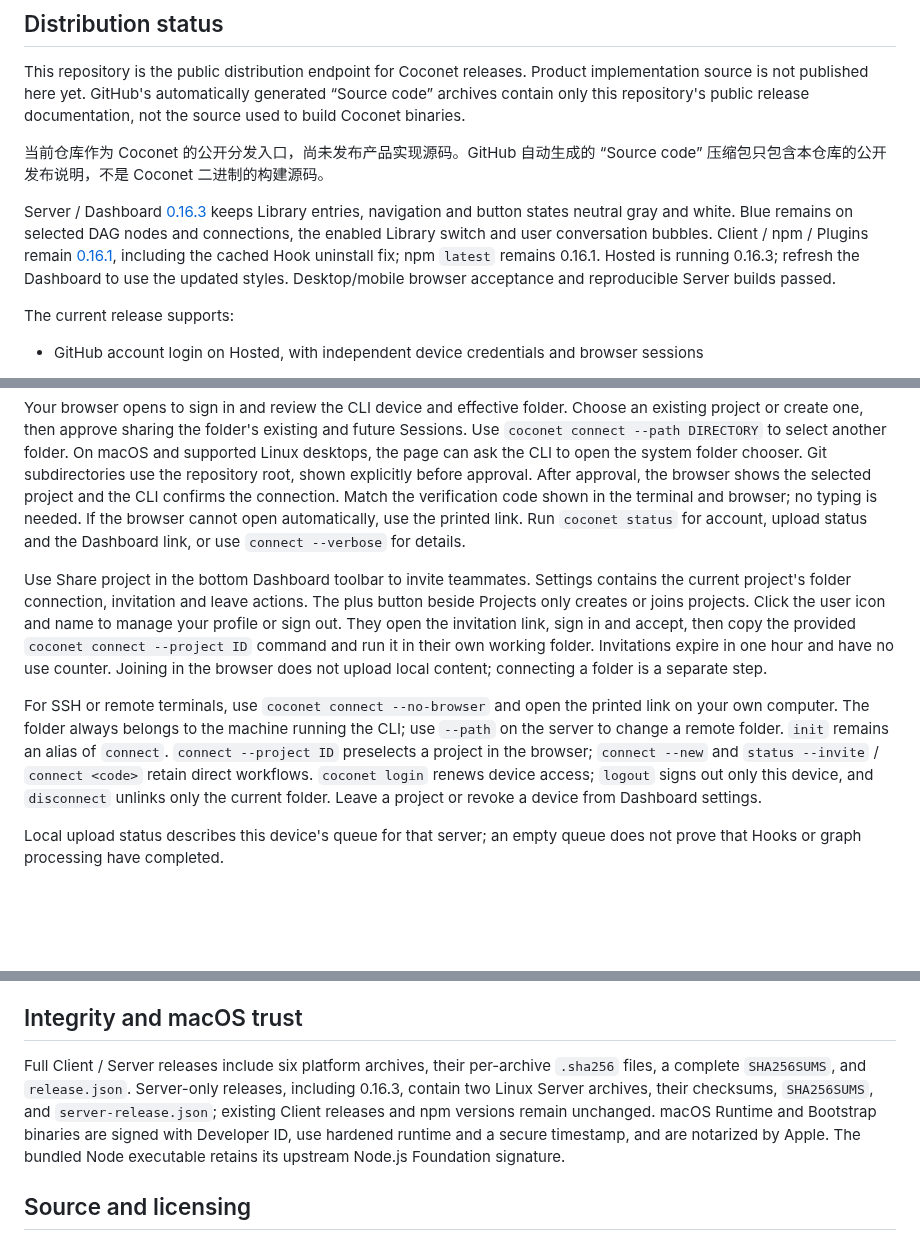
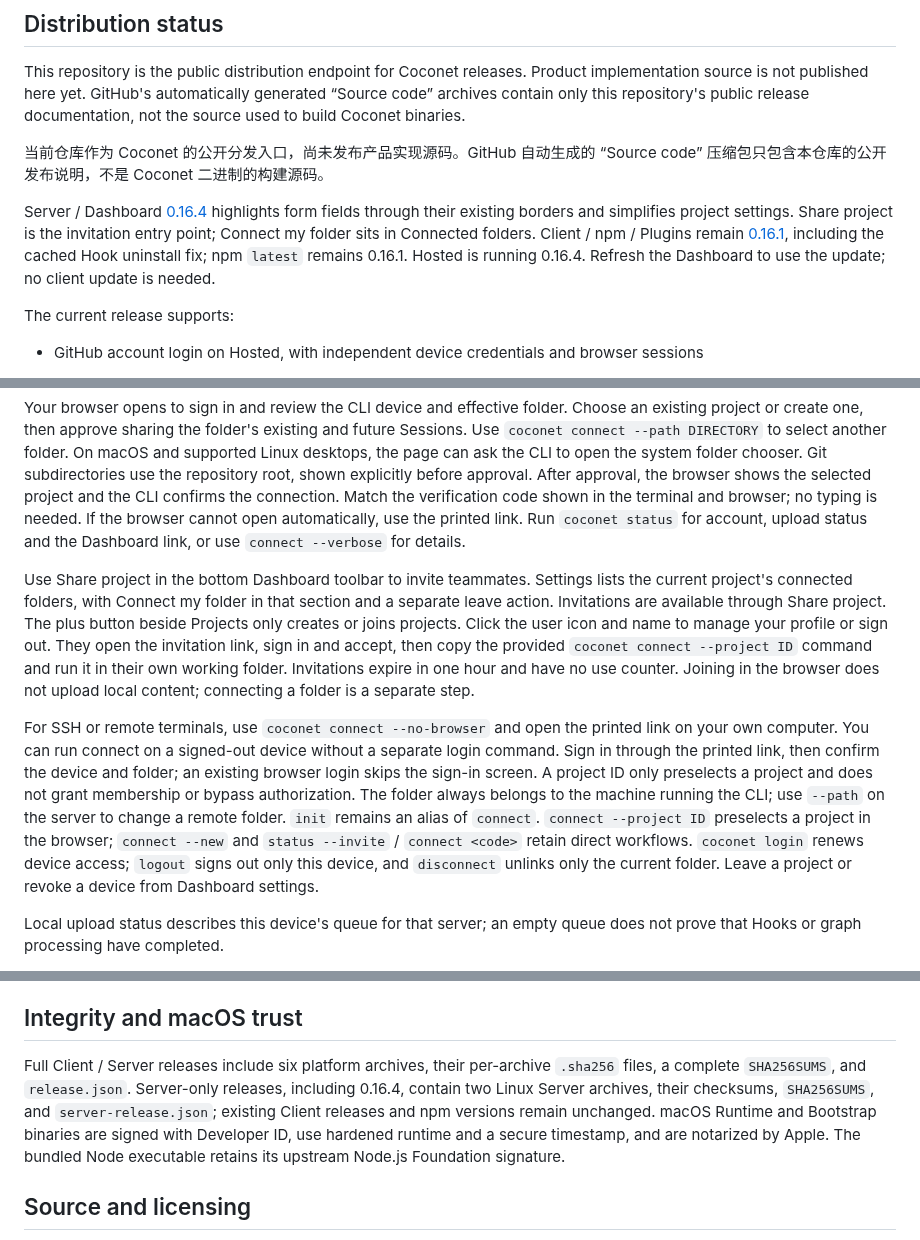
Before and after one commit to xfey/coconet, a Markdown page: README.md, 3 parts joined by grey strips. Rendered like a GitHub page; blank space fills up the shorter version.

Commit message:
Document Server 0.16.4 focus and project settings

```diff
--- a/README.md
+++ b/README.md
@@ -10,7 +10,7 @@ This repository is the public distribution endpoint for Coconet releases. Produc
 
 当前仓库作为 Coconet 的公开分发入口，尚未发布产品实现源码。GitHub 自动生成的 “Source code” 压缩包只包含本仓库的公开发布说明，不是 Coconet 二进制的构建源码。
 
-Server / Dashboard [0.16.3](https://github.com/xfey/coconet/releases/tag/v0.16.3) keeps Library entries, navigation and button states neutral gray and white. Blue remains on selected DAG nodes and connections, the enabled Library switch and user conversation bubbles. Client / npm / Plugins remain [0.16.1](https://github.com/xfey/coconet/releases/tag/v0.16.1), including the cached Hook uninstall fix; npm `latest` remains 0.16.1. Hosted is running 0.16.3; refresh the Dashboard to use the updated styles. Desktop/mobile browser acceptance and reproducible Server builds passed.
+Server / Dashboard [0.16.4](https://github.com/xfey/coconet/releases/tag/v0.16.4) highlights form fields through their existing borders and simplifies project settings. Share project is the invitation entry point; Connect my folder sits in Connected folders. Client / npm / Plugins remain [0.16.1](https://github.com/xfey/coconet/releases/tag/v0.16.1), including the cached Hook uninstall fix; npm `latest` remains 0.16.1. Hosted is running 0.16.4. Refresh the Dashboard to use the update; no client update is needed.
 
 The current release supports:
 
@@ -96,9 +96,9 @@ coconet connect
 
 Your browser opens to sign in and review the CLI device and effective folder. Choose an existing project or create one, then approve sharing the folder's existing and future Sessions. Use `coconet connect --path DIRECTORY` to select another folder. On macOS and supported Linux desktops, the page can ask the CLI to open the system folder chooser. Git subdirectories use the repository root, shown explicitly before approval. After approval, the browser shows the selected project and the CLI confirms the connection. Match the verification code shown in the terminal and browser; no typing is needed. If the browser cannot open automatically, use the printed link. Run `coconet status` for account, upload status and the Dashboard link, or use `connect --verbose` for details.
 
-Use Share project in the bottom Dashboard toolbar to invite teammates. Settings contains the current project's folder connection, invitation and leave actions. The plus button beside Projects only creates or joins projects. Click the user icon and name to manage your profile or sign out. They open the invitation link, sign in and accept, then copy the provided `coconet connect --project ID` command and run it in their own working folder. Invitations expire in one hour and have no use counter. Joining in the browser does not upload local content; connecting a folder is a separate step.
+Use Share project in the bottom Dashboard toolbar to invite teammates. Settings lists the current project's connected folders, with Connect my folder in that section and a separate leave action. Invitations are available through Share project. The plus button beside Projects only creates or joins projects. Click the user icon and name to manage your profile or sign out. They open the invitation link, sign in and accept, then copy the provided `coconet connect --project ID` command and run it in their own working folder. Invitations expire in one hour and have no use counter. Joining in the browser does not upload local content; connecting a folder is a separate step.
 
-For SSH or remote terminals, use `coconet connect --no-browser` and open the printed link on your own computer. The folder always belongs to the machine running the CLI; use `--path` on the server to change a remote folder. `init` remains an alias of `connect`. `connect --project ID` preselects a project in the browser; `connect --new` and `status --invite` / `connect <code>` retain direct workflows. `coconet login` renews device access; `logout` signs out only this device, and `disconnect` unlinks only the current folder. Leave a project or revoke a device from Dashboard settings.
+For SSH or remote terminals, use `coconet connect --no-browser` and open the printed link on your own computer. You can run connect on a signed-out device without a separate login command. Sign in through the printed link, then confirm the device and folder; an existing browser login skips the sign-in screen. A project ID only preselects a project and does not grant membership or bypass authorization. The folder always belongs to the machine running the CLI; use `--path` on the server to change a remote folder. `init` remains an alias of `connect`. `connect --project ID` preselects a project in the browser; `connect --new` and `status --invite` / `connect <code>` retain direct workflows. `coconet login` renews device access; `logout` signs out only this device, and `disconnect` unlinks only the current folder. Leave a project or revoke a device from Dashboard settings.
 
 Local upload status describes this device's queue for that server; an empty queue does not prove that Hooks or graph processing have completed.
 
@@ -140,7 +140,7 @@ From Client 0.16.1, cached Hook commands silently skip missing Plugin scripts af
 
 ## Integrity and macOS trust
 
-Full Client / Server releases include six platform archives, their per-archive `.sha256` files, a complete `SHA256SUMS`, and `release.json`. Server-only releases, including 0.16.3, contain two Linux Server archives, their checksums, `SHA256SUMS`, and `server-release.json`; existing Client releases and npm versions remain unchanged. macOS Runtime and Bootstrap binaries are signed with Developer ID, use hardened runtime and a secure timestamp, and are notarized by Apple. The bundled Node executable retains its upstream Node.js Foundation signature.
+Full Client / Server releases include six platform archives, their per-archive `.sha256` files, a complete `SHA256SUMS`, and `release.json`. Server-only releases, including 0.16.4, contain two Linux Server archives, their checksums, `SHA256SUMS`, and `server-release.json`; existing Client releases and npm versions remain unchanged. macOS Runtime and Bootstrap binaries are signed with Developer ID, use hardened runtime and a secure timestamp, and are notarized by Apple. The bundled Node executable retains its upstream Node.js Foundation signature.
 
 ## Source and licensing
 
```
